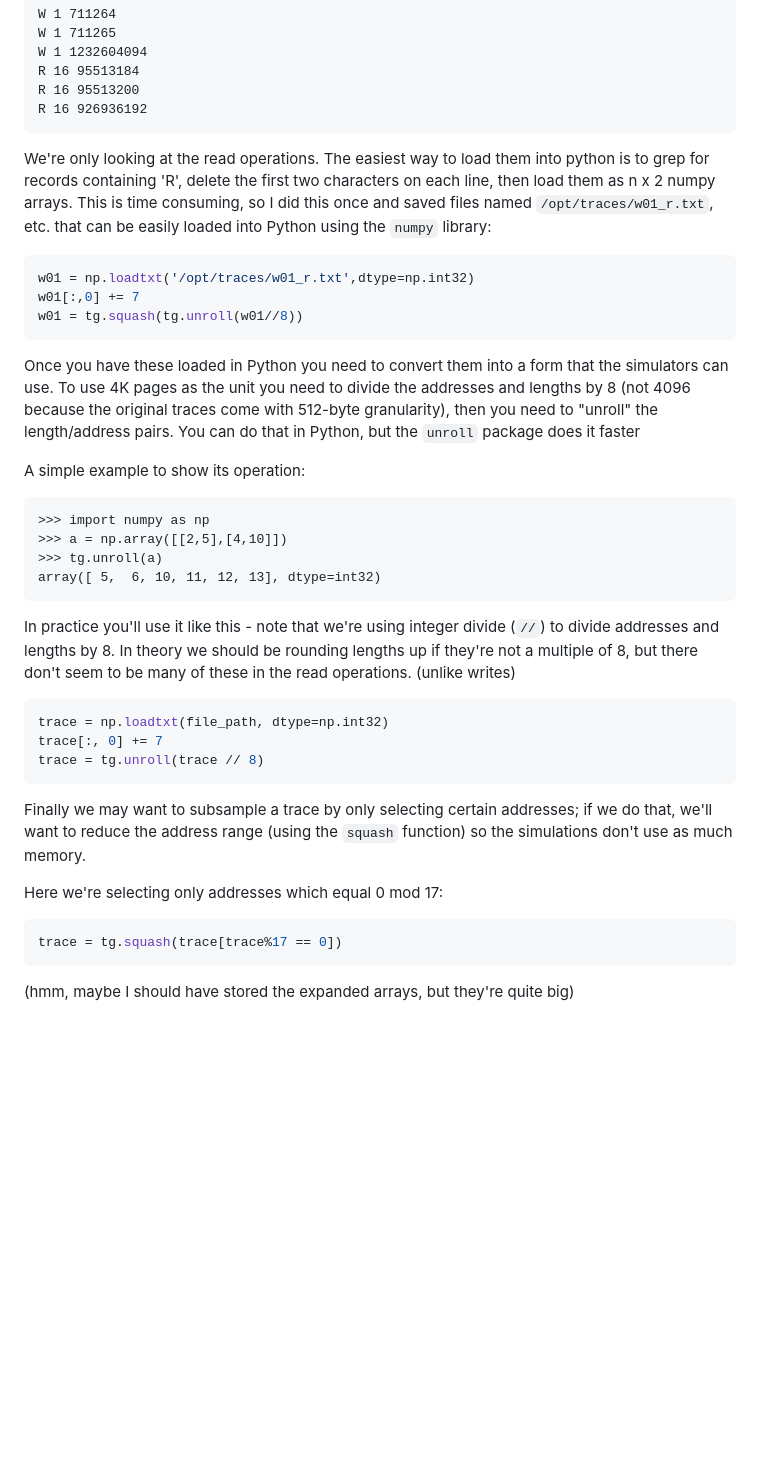
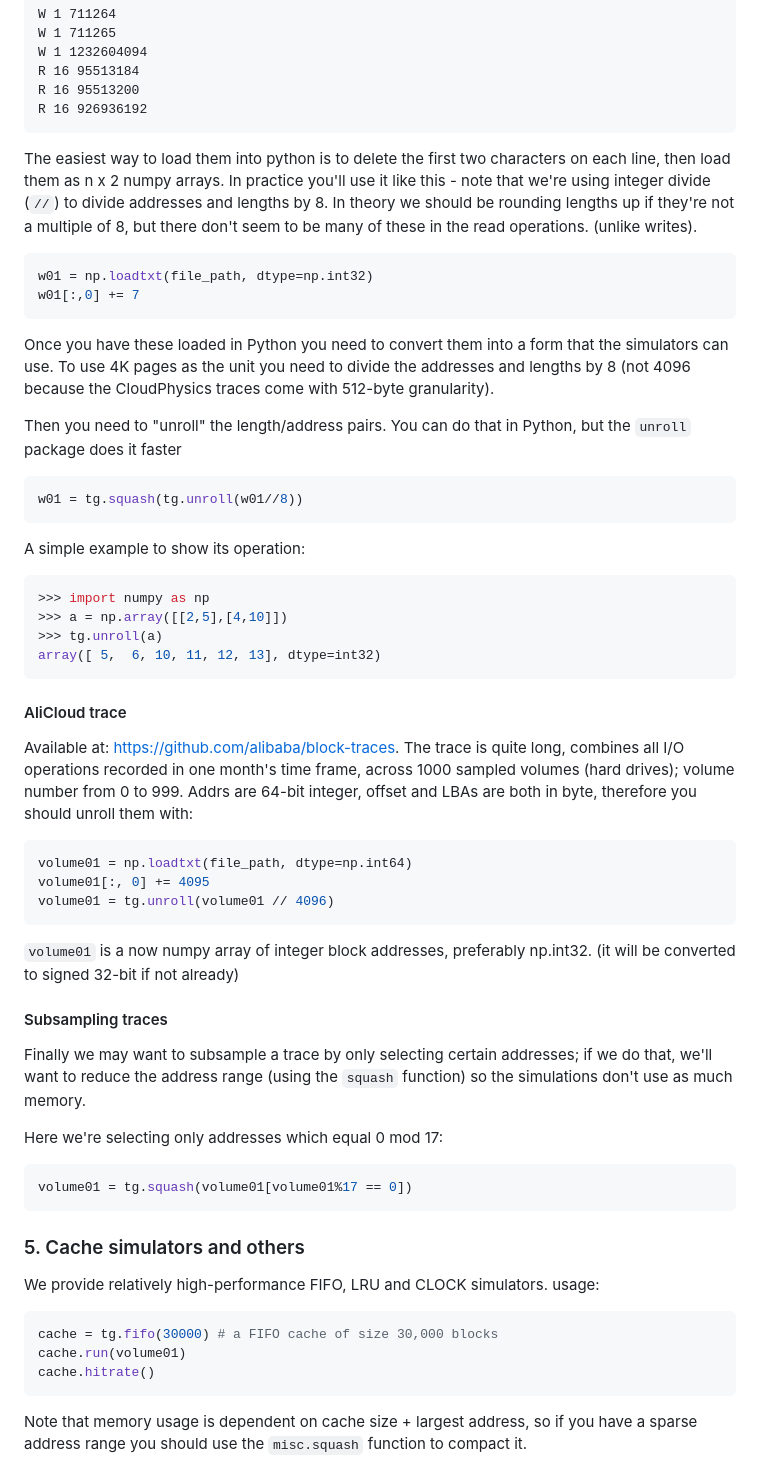
Before and after one commit to Effygal/trace-gen, a Markdown page: README.md, the part around one of its changes. GitHub-like rendering; blank space fills up the shorter version.

````diff
--- a/README.md
+++ b/README.md
@@ -224,38 +181,53 @@ R 16 95513184
 R 16 95513200
 R 16 926936192
 ```
+The easiest way to load them into python is to delete the first two characters on each line, then load them as n x 2 numpy arrays.
+In practice you'll use it like this - note that we're using integer divide (`//`) to divide addresses and lengths by 8. In theory we should be rounding lengths up if they're not a multiple of 8, but there don't seem to be many of these in the read operations. (unlike writes).
+```python
+w01 = np.loadtxt(file_path, dtype=np.int32)
+w01[:,0] += 7
+```
+Once you have these loaded in Python you need to convert them into a form that the simulators can use. To use 4K pages as the unit you need to divide the addresses and lengths by 8 (not 4096 because the CloudPhysics traces come with 512-byte granularity).
 
-We're only looking at the read operations. The easiest way to load them into python is to grep for records containing 'R', delete the first two characters on each line, then load them as n x 2 numpy arrays. This is time consuming, so I did this once and saved files named `/opt/traces/w01_r.txt`, etc. that can be easily loaded into Python using the `numpy` library:
-```python
-w01 = np.loadtxt('/opt/traces/w01_r.txt',dtype=np.int32)
-w01[:,0] += 7
+Then you need to "unroll" the length/address pairs. You can do that in Python, but the `unroll` package does it faster
+```Python
 w01 = tg.squash(tg.unroll(w01//8))
 ```
-Once you have these loaded in Python you need to convert them into a form that the simulators can use. To use 4K pages as the unit you need to divide the addresses and lengths by 8 (not 4096 because the original traces come with 512-byte granularity), then you need to "unroll" the length/address pairs. You can do that in Python, but the `unroll` package does it faster
 
 A simple example to show its operation:
-```
+```Python
 >>> import numpy as np
 >>> a = np.array([[2,5],[4,10]])
 >>> tg.unroll(a)
 array([ 5,  6, 10, 11, 12, 13], dtype=int32)
 ```
 
-In practice you'll use it like this - note that we're using integer divide (`//`) to divide addresses and lengths by 8. In theory we should be rounding lengths up if they're not a multiple of 8, but there don't seem to be many of these in the read operations. (unlike writes)
+#### AliCloud trace
+Available at: https://github.com/alibaba/block-traces.
+The trace is quite long, combines all I/O operations recorded in one month's time frame, across 1000 sampled volumes (hard drives); volume number from 0 to 999.
+Addrs are 64-bit integer, offset and LBAs are both in byte, therefore you should unroll them with:
+```Python
+volume01 = np.loadtxt(file_path, dtype=np.int64)
+volume01[:, 0] += 4095
+volume01 = tg.unroll(volume01 // 4096)
+```
+`volume01` is a now numpy array of integer block addresses, preferably np.int32. (it will be converted to signed 32-bit if not already)
 
-```python
-trace = np.loadtxt(file_path, dtype=np.int32)
-trace[:, 0] += 7
-trace = tg.unroll(trace // 8)
-```
-
+#### Subsampling traces
 Finally we may want to subsample a trace by only selecting certain addresses; if we do that, we'll want to reduce the address range (using the `squash` function) so the simulations don't use as much memory.
 
 Here we're selecting only addresses which equal 0 mod 17:
-
-```python
-trace = tg.squash(trace[trace%17 == 0])
+```Python
+volume01 = tg.squash(volume01[volume01%17 == 0])
 ```
 
-(hmm, maybe I should have stored the expanded arrays, but they're quite big)
+### 5. Cache simulators and others
+We provide relatively high-performance FIFO, LRU and CLOCK simulators.
+usage:
+```Python
+cache = tg.fifo(30000) # a FIFO cache of size 30,000 blocks
+cache.run(volume01)
+cache.hitrate()
+```
+Note that memory usage is dependent on cache size + largest address, so if you have a sparse address range you should use the `misc.squash` function to compact it.
 
````
Also changed, not shown: other parts of README.md (+88 -116 lines).
